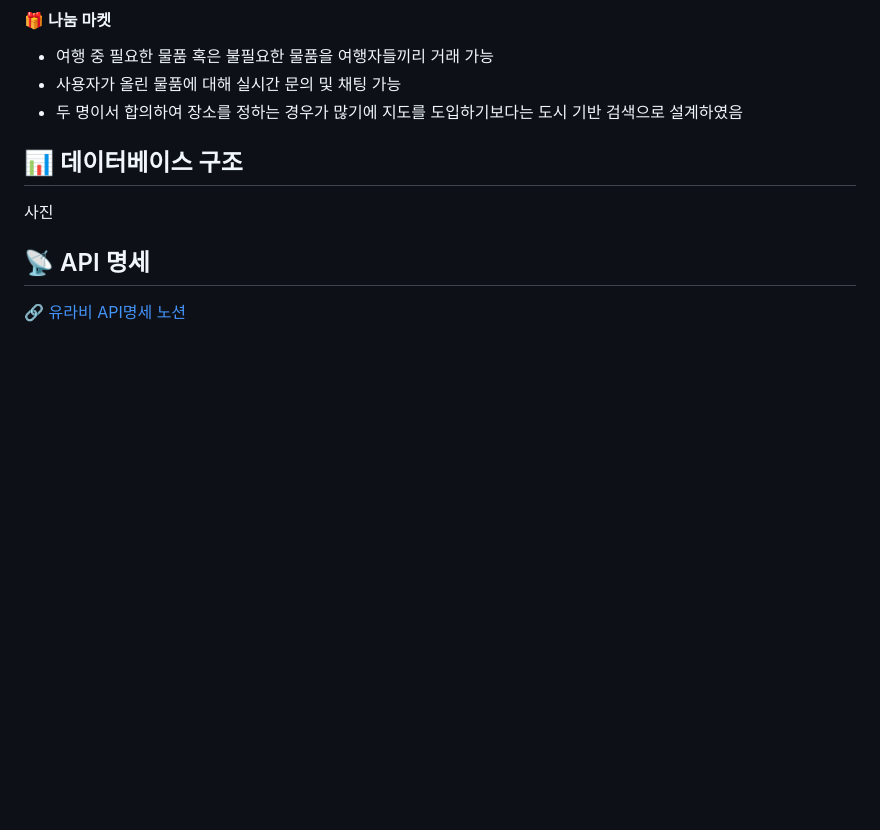
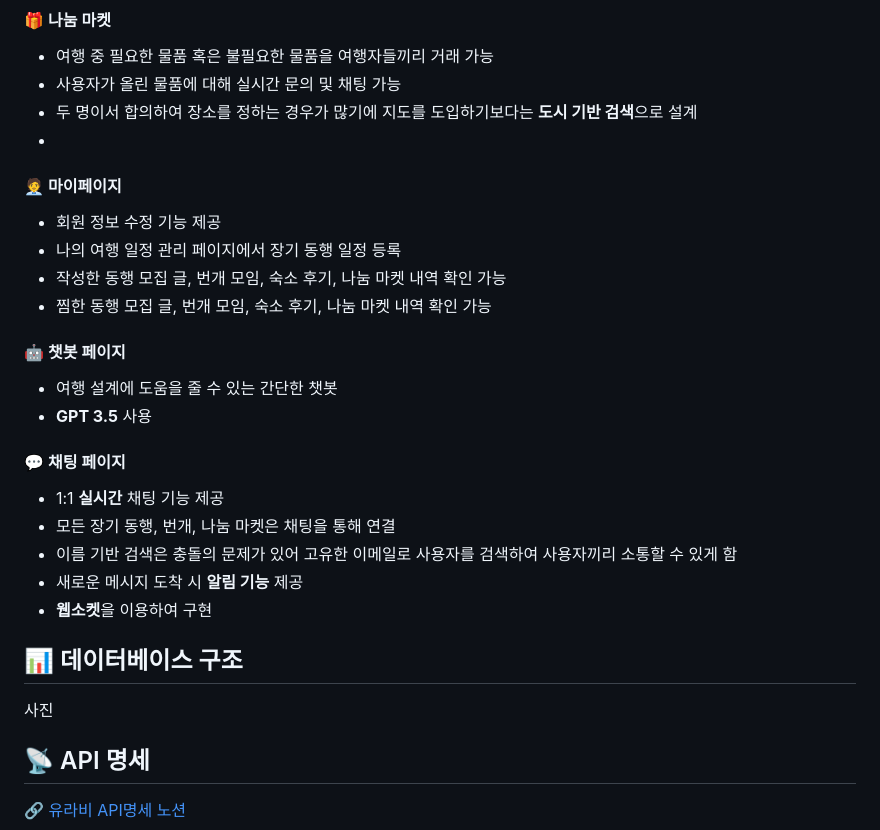
Before and after one commit to pirogramming/Urabi, a Markdown page: README.md, the part around one of its changes. Rendered like a GitHub page; blank space fills up the shorter version.

```diff
--- a/README.md
+++ b/README.md
@@ -157,7 +167,27 @@
 
 - 여행 중 필요한 물품 혹은 불필요한 물품을 여행자들끼리 거래 가능
 - 사용자가 올린 물품에 대해 실시간 문의 및 채팅 가능
-- 두 명이서 합의하여 장소를 정하는 경우가 많기에 지도를 도입하기보다는 도시 기반 검색으로 설계하였음
+- 두 명이서 합의하여 장소를 정하는 경우가 많기에 지도를 도입하기보다는 **도시 기반 검색**으로 설계
+-
+#### 🧑‍💼 마이페이지
+
+- 회원 정보 수정 기능 제공
+- 나의 여행 일정 관리 페이지에서  장기 동행 일정 등록
+- 작성한 동행 모집 글, 번개 모임, 숙소 후기, 나눔 마켓 내역 확인 가능
+- 찜한 동행 모집 글, 번개 모임, 숙소 후기, 나눔 마켓 내역 확인 가능
+
+#### 🤖 챗봇 페이지
+
+- 여행 설계에 도움을 줄 수 있는 간단한 챗봇
+- **GPT 3.5** 사용
+
+#### 💬 채팅 페이지
+
+- 1:1 **실시간** 채팅 기능 제공
+- 모든 장기 동행, 번개, 나눔 마켓은 채팅을 통해 연결
+- 이름 기반 검색은 충돌의 문제가 있어 고유한 이메일로 사용자를 검색하여 사용자끼리 소통할 수 있게 함
+- 새로운 메시지 도착 시 **알림 기능** 제공
+- **웹소켓**을 이용하여 구현
 
 ## 📊 데이터베이스 구조
 사진
```
Also changed, not shown: other parts of README.md (+55 -45 lines).
